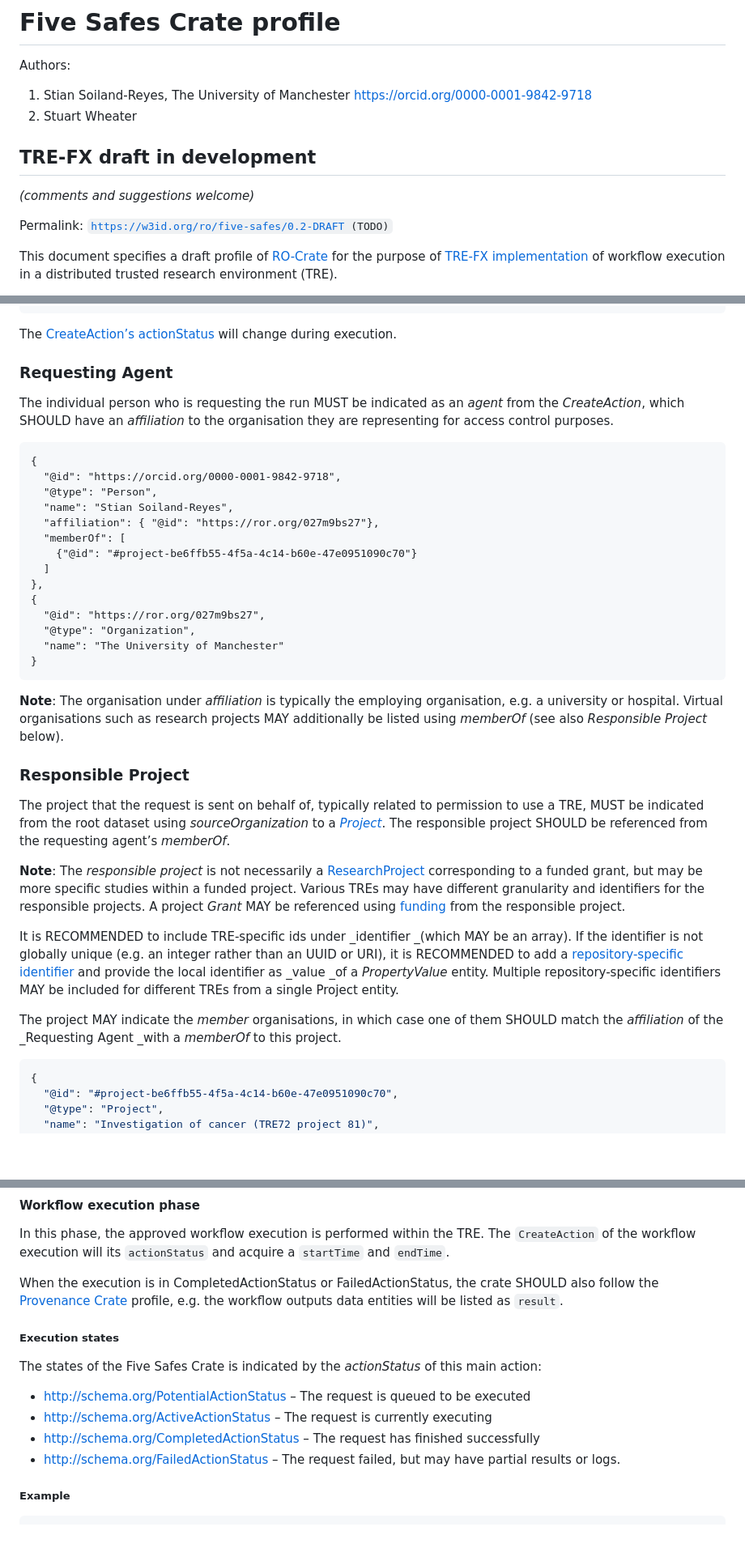
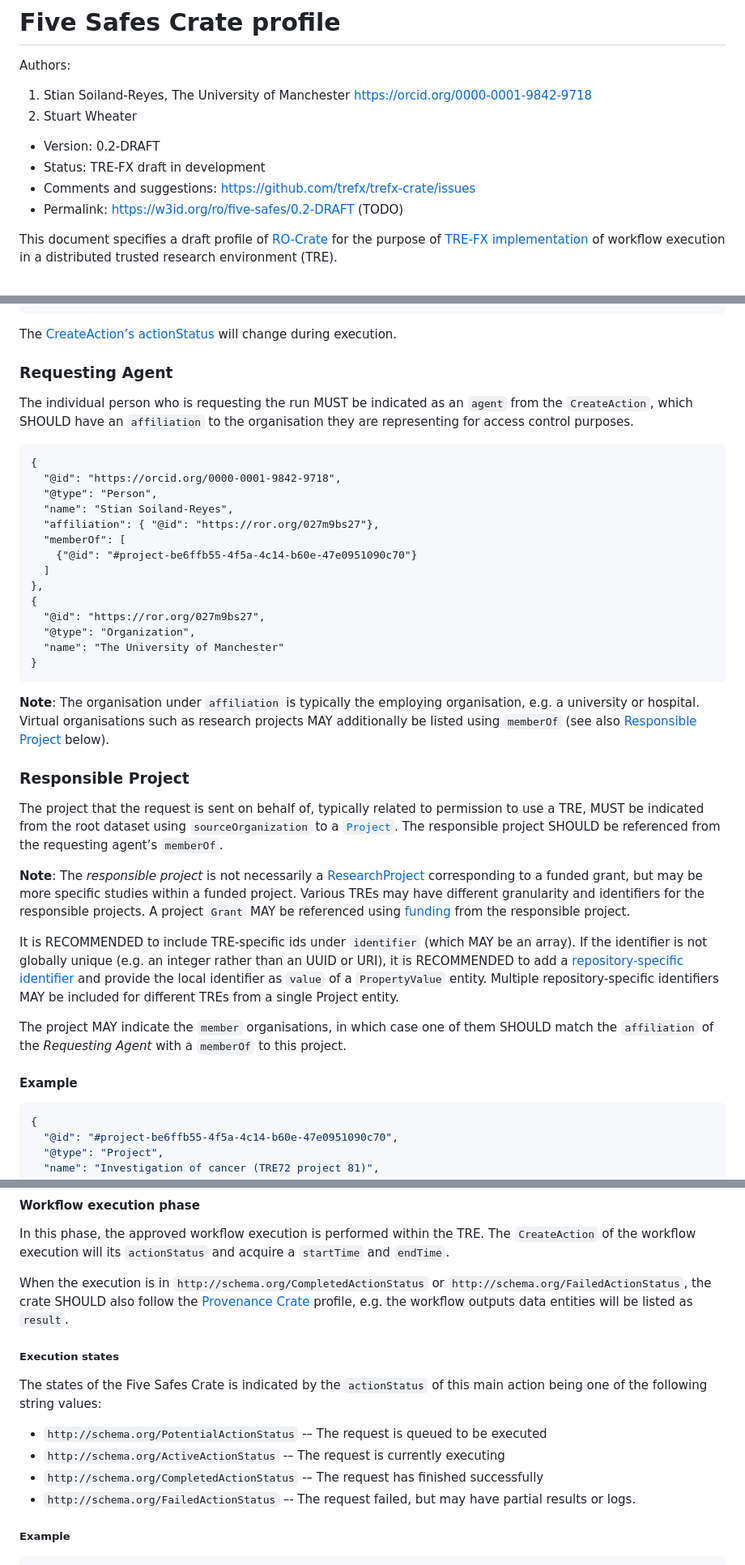
Before and after one commit to trefx/5s-crate, a Markdown page: 0.2-DRAFT/index.md, 3 parts joined by grey strips. Shown at 81% size. Drawn GitHub-style; blank space fills up the shorter version.

````diff
--- a/0.2-DRAFT/index.md
+++ b/0.2-DRAFT/index.md
@@ -9,12 +9,10 @@ Authors:
 1. Stian Soiland-Reyes, The University of Manchester [https://orcid.org/0000-0001-9842-9718](https://orcid.org/0000-0001-9842-9718)
 2. Stuart Wheater
 
-
-## TRE-FX draft in development
-
-_(comments and suggestions welcome)_
-
-Permalink: <code>[https://w3id.org/ro/five-safes/0.2-DRAFT](https://w3id.org/ro/five-safes/0.1-DRAFT) (TODO)</code>
+* Version: 0.2-DRAFT
+* Status: TRE-FX draft in development
+* Comments and suggestions: <https://github.com/trefx/trefx-crate/issues>
+* Permalink: <https://w3id.org/ro/five-safes/0.2-DRAFT> (TODO)
 
 This document specifies a draft profile of [RO-Crate](https://w3id.org/ro/crate) for the purpose of [TRE-FX implementation](https://trefx.uk/implementation) of workflow execution in a distributed trusted research environment (TRE).
 
@@ -201,10 +196,9 @@ The CreateAction MUST reference the Workflow Crate using `instrument`.
 
 The [CreateAction’s actionStatus](#execution-states) will change during execution.
 
-
 ### Requesting Agent
 
-The individual person who is requesting the run MUST be indicated as an _agent_ from the _CreateAction_, which SHOULD have an _affiliation_ to the organisation they are representing for access control purposes.
+The individual person who is requesting the run MUST be indicated as an `agent` from the `CreateAction`, which SHOULD have an `affiliation` to the organisation they are representing for access control purposes.
 
 
 ```
@@ -224,18 +218,20 @@ The individual person who is requesting the run MUST be indicated as an _agent_
 }
 ```
 
-**Note**: The organisation under _affiliation_ is typically the employing organisation, e.g. a university or hospital. Virtual organisations such as research projects MAY additionally be listed using _memberOf_ (see also _Responsible Project_ below).
+**Note**: The organisation under `affiliation` is typically the employing organisation, e.g. a university or hospital. Virtual organisations such as research projects MAY additionally be listed using `memberOf` (see also [Responsible Project](#responsible-project) below).
 
 
 ### Responsible Project
 
-The project that the request is sent on behalf of, typically related to permission to use a TRE, MUST be indicated from the root dataset using _sourceOrganization_ to a _[Project](https://schema.org/Project)_. The responsible project SHOULD be referenced from the requesting agent’s _memberOf_.
+The project that the request is sent on behalf of, typically related to permission to use a TRE, MUST be indicated from the root dataset using `sourceOrganization` to a [`Project`](https://schema.org/Project). The responsible project SHOULD be referenced from the requesting agent’s `memberOf`.
 
-**Note**: The _responsible project_ is not necessarily a [ResearchProject](https://schema.org/ResearchProject) corresponding to a funded grant, but may be more specific studies within a funded project. Various TREs may have different granularity and identifiers for the responsible projects. A project _Grant_ MAY be referenced using [funding](https://schema.org/funding) from the responsible project.
+**Note**: The _responsible project_ is not necessarily a [ResearchProject](https://schema.org/ResearchProject) corresponding to a funded grant, but may be more specific studies within a funded project. Various TREs may have different granularity and identifiers for the responsible projects. A project `Grant` MAY be referenced using [funding](https://schema.org/funding) from the responsible project.
 
-It is RECOMMENDED to include TRE-specific ids under _identifier _(which MAY be an array).  If the identifier is not globally unique (e.g. an integer rather than an UUID or URI), it is RECOMMENDED to add a [repository-specific identifier](https://www.researchobject.org/ro-crate/1.1/appendix/implementation-notes.html#repository-specific-identifiers) and provide the local identifier as _value _of a _PropertyValue_ entity. Multiple repository-specific identifiers MAY be included for different TREs from a single Project entity.
+It is RECOMMENDED to include TRE-specific ids under `identifier` (which MAY be an array).  If the identifier is not globally unique (e.g. an integer rather than an UUID or URI), it is RECOMMENDED to add a [repository-specific identifier](https://www.researchobject.org/ro-crate/1.1/appendix/implementation-notes.html#repository-specific-identifiers) and provide the local identifier as `value` of a `PropertyValue` entity. Multiple repository-specific identifiers MAY be included for different TREs from a single Project entity.
 
-The project MAY indicate the _member_ organisations, in which case one of them SHOULD match the _affiliation_ of the _Requesting Agent _with a _memberOf_ to this project.
+The project MAY indicate the `member` organisations, in which case one of them SHOULD match the `affiliation` of the _Requesting Agent_ with a  `memberOf` to this project.
+
+#### Example
 
 ```json
 {
@@ -537,17 +531,17 @@ Example:
 
 In this phase, the approved workflow execution is performed within the TRE. The `CreateAction` of the workflow execution will its `actionStatus` and acquire a `startTime` and `endTime`.
 
-When the execution is in CompletedActionStatus or FailedActionStatus, the crate SHOULD also follow the [Provenance Crate](https://w3id.org/ro/wfrun/provenance/0.1) profile, e.g. the workflow outputs data entities will be listed as `result`.
+When the execution is in `http://schema.org/CompletedActionStatus` or `http://schema.org/FailedActionStatus`, the crate SHOULD also follow the [Provenance Crate](https://w3id.org/ro/wfrun/provenance/0.1) profile, e.g. the workflow outputs data entities will be listed as `result`.
 
 
 ##### Execution states
 
-The states of the Five Safes Crate is indicated by the _actionStatus_ of this main action:
+The states of the Five Safes Crate is indicated by the `actionStatus` of this main action being one of the following string values:
 
-* [http://schema.org/PotentialActionStatus](http://schema.org/PotentialActionStatus) – The request is queued to be executed
-* [http://schema.org/ActiveActionStatus](http://schema.org/ActiveActionStatus) – The request is currently executing
-* [http://schema.org/CompletedActionStatus](http://schema.org/CompletedActionStatus) – The request has finished successfully
-* [http://schema.org/FailedActionStatus](http://schema.org/FailedActionStatus) – The request failed, but may have partial results or logs.
+* `http://schema.org/PotentialActionStatus` -– The request is queued to be executed
+* `http://schema.org/ActiveActionStatus` -– The request is currently executing
+* `http://schema.org/CompletedActionStatus` -– The request has finished successfully
+* `http://schema.org/FailedActionStatus` –- The request failed, but may have partial results or logs.
 
 
 ##### Example
````
Also changed, not shown: other parts of 0.2-DRAFT/index.md (+40 -44 lines).
